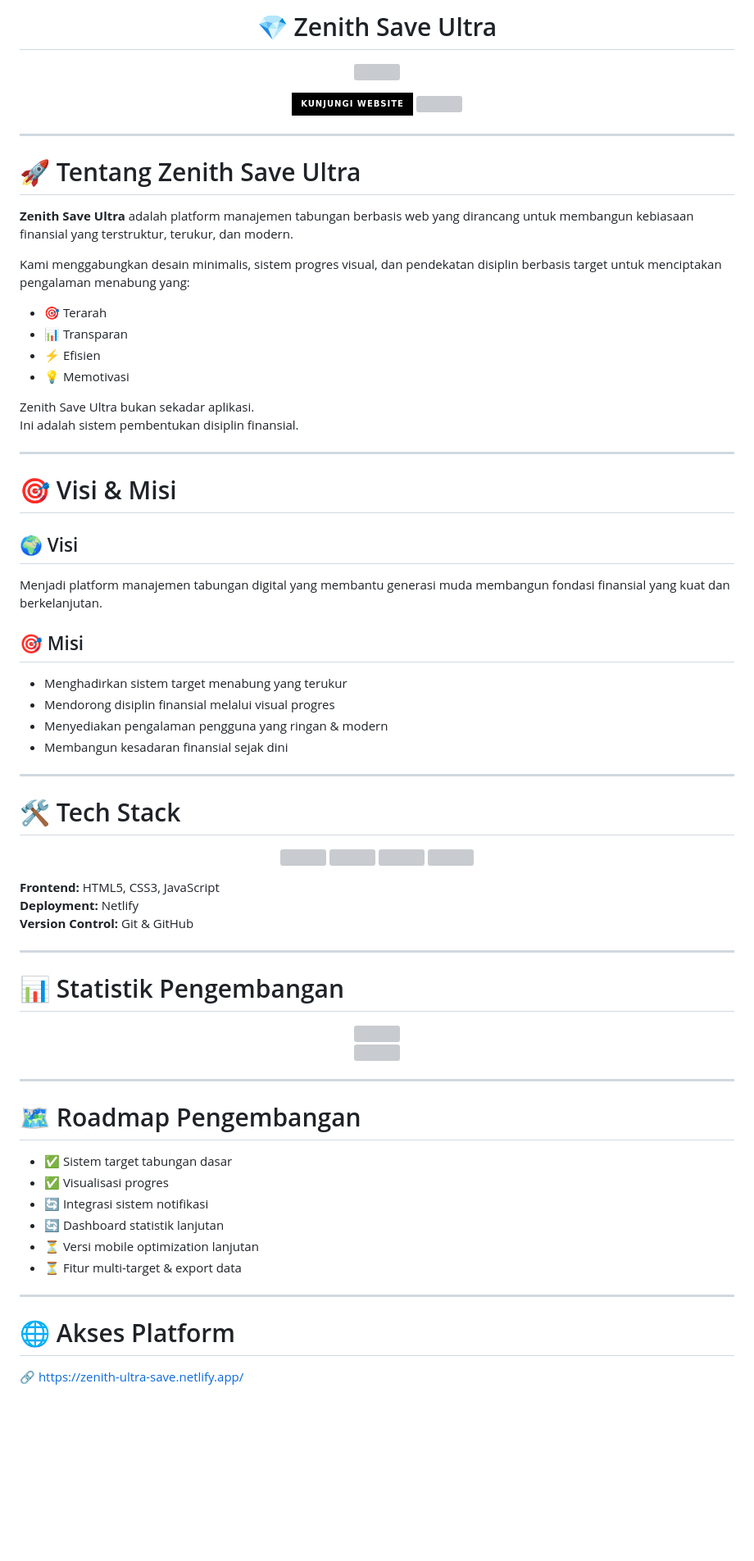
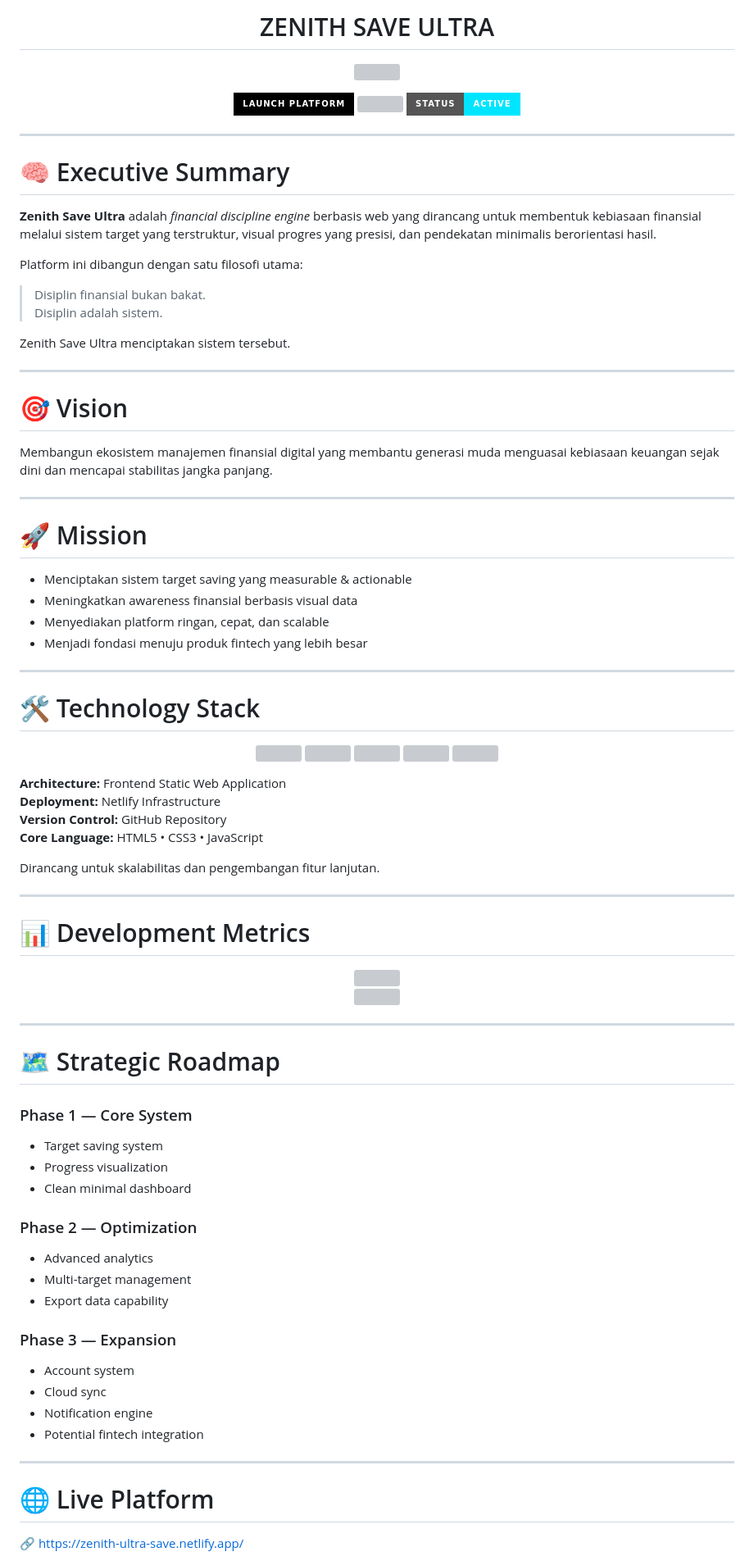
Before and after one commit to Hiumabar/zenith-ultra, a Markdown page: README.md, the part around one of its changes. Shown at 82% size. GitHub-like rendering; badges without logos; blank space fills up the shorter version; grey boxes are pictures that could not be loaded.

```diff
--- a/README.md
+++ b/README.md
@@ -1,3 +1,3 @@
-<h1 align="center">💎 Zenith Save Ultra</h1>
+<h1 align="center">ZENITH SAVE ULTRA</h1>
 
 <p align="center">
@@ -6,45 +6,45 @@
 
 <p align="center">
   <a href="https://zenith-ultra-save.netlify.app/">
-    <img src="https://img.shields.io/badge/Kunjungi%20Website-000000?style=for-the-badge&logo=vercel&logoColor=white"/>
+    <img src="https://img.shields.io/badge/Launch%20Platform-000000?style=for-the-badge&logo=vercel&logoColor=white"/>
   </a>
   <a href="https://github.com/Hiumabar">
-    <img src="https://img.shields.io/github/stars/Hiumabar?style=for-the-badge"/>
+    <img src="https://img.shields.io/github/stars/Hiumabar?style=for-the-badge&color=0A0A0A"/>
   </a>
+  <img src="https://img.shields.io/badge/Status-Active-00E5FF?style=for-the-badge"/>
 </p>
 
 ---
 
-# 🚀 Tentang Zenith Save Ultra
+# 🧠 Executive Summary
 
-**Zenith Save Ultra** adalah platform manajemen tabungan berbasis web yang dirancang untuk membangun kebiasaan finansial yang terstruktur, terukur, dan modern.
+**Zenith Save Ultra** adalah *financial discipline engine* berbasis web yang dirancang untuk membentuk kebiasaan finansial melalui sistem target yang terstruktur, visual progres yang presisi, dan pendekatan minimalis berorientasi hasil.
 
-Kami menggabungkan desain minimalis, sistem progres visual, dan pendekatan disiplin berbasis target untuk menciptakan pengalaman menabung yang:
+Platform ini dibangun dengan satu filosofi utama:
 
-- 🎯 Terarah
-- 📊 Transparan
-- ⚡ Efisien
-- 💡 Memotivasi
+> Disiplin finansial bukan bakat.
+> Disiplin adalah sistem.
 
-Zenith Save Ultra bukan sekadar aplikasi.
-Ini adalah sistem pembentukan disiplin finansial.
+Zenith Save Ultra menciptakan sistem tersebut.
 
 ---
 
-# 🎯 Visi & Misi
+# 🎯 Vision
 
-## 🌍 Visi
-Menjadi platform manajemen tabungan digital yang membantu generasi muda membangun fondasi finansial yang kuat dan berkelanjutan.
-
-## 🎯 Misi
-- Menghadirkan sistem target menabung yang terukur
-- Mendorong disiplin finansial melalui visual progres
-- Menyediakan pengalaman pengguna yang ringan & modern
-- Membangun kesadaran finansial sejak dini
+Membangun ekosistem manajemen finansial digital yang membantu generasi muda menguasai kebiasaan keuangan sejak dini dan mencapai stabilitas jangka panjang.
 
 ---
 
-# 🛠 Tech Stack
+# 🚀 Mission
+
+- Menciptakan sistem target saving yang measurable & actionable
+- Meningkatkan awareness finansial berbasis visual data
+- Menyediakan platform ringan, cepat, dan scalable
+- Menjadi fondasi menuju produk fintech yang lebih besar
+
+---
+
+# 🛠 Technology Stack
 
 <p align="center">
 
@@ -55,12 +56,15 @@ Menjadi platform manajemen tabungan digital yang membantu generasi muda membangu
 
 </p>
 
-**Frontend:** HTML5, CSS3, JavaScript
-**Deployment:** Netlify
-**Version Control:** Git & GitHub
+**Architecture:** Frontend Static Web Application
+**Deployment:** Netlify Infrastructure
+**Version Control:** GitHub Repository
+**Core Language:** HTML5 • CSS3 • JavaScript
+
+Dirancang untuk skalabilitas dan pengembangan fitur lanjutan.
 
 ---
 
-# 📊 Statistik Pengembangan
+# 📊 Development Metrics
 
 <p align="center">
@@ -71,18 +75,27 @@ Menjadi platform manajemen tabungan digital yang membantu generasi muda membangu
 
 ---
 
-# 🗺 Roadmap Pengembangan
+# 🗺 Strategic Roadmap
 
-- ✅ Sistem target tabungan dasar
-- ✅ Visualisasi progres
-- 🔄 Integrasi sistem notifikasi
-- 🔄 Dashboard statistik lanjutan
-- ⏳ Versi mobile optimization lanjutan
-- ⏳ Fitur multi-target & export data
+### Phase 1 — Core System
+- Target saving system
+- Progress visualization
+- Clean minimal dashboard
+
+### Phase 2 — Optimization
+- Advanced analytics
+- Multi-target management
+- Export data capability
+
+### Phase 3 — Expansion
+- Account system
+- Cloud sync
+- Notification engine
+- Potential fintech integration
 
 ---
 
-# 🌐 Akses Platform
+# 🌐 Live Platform
 
 🔗 https://zenith-ultra-save.netlify.app/
 
```
Also changed, not shown: other parts of README.md (+26 -25 lines).
